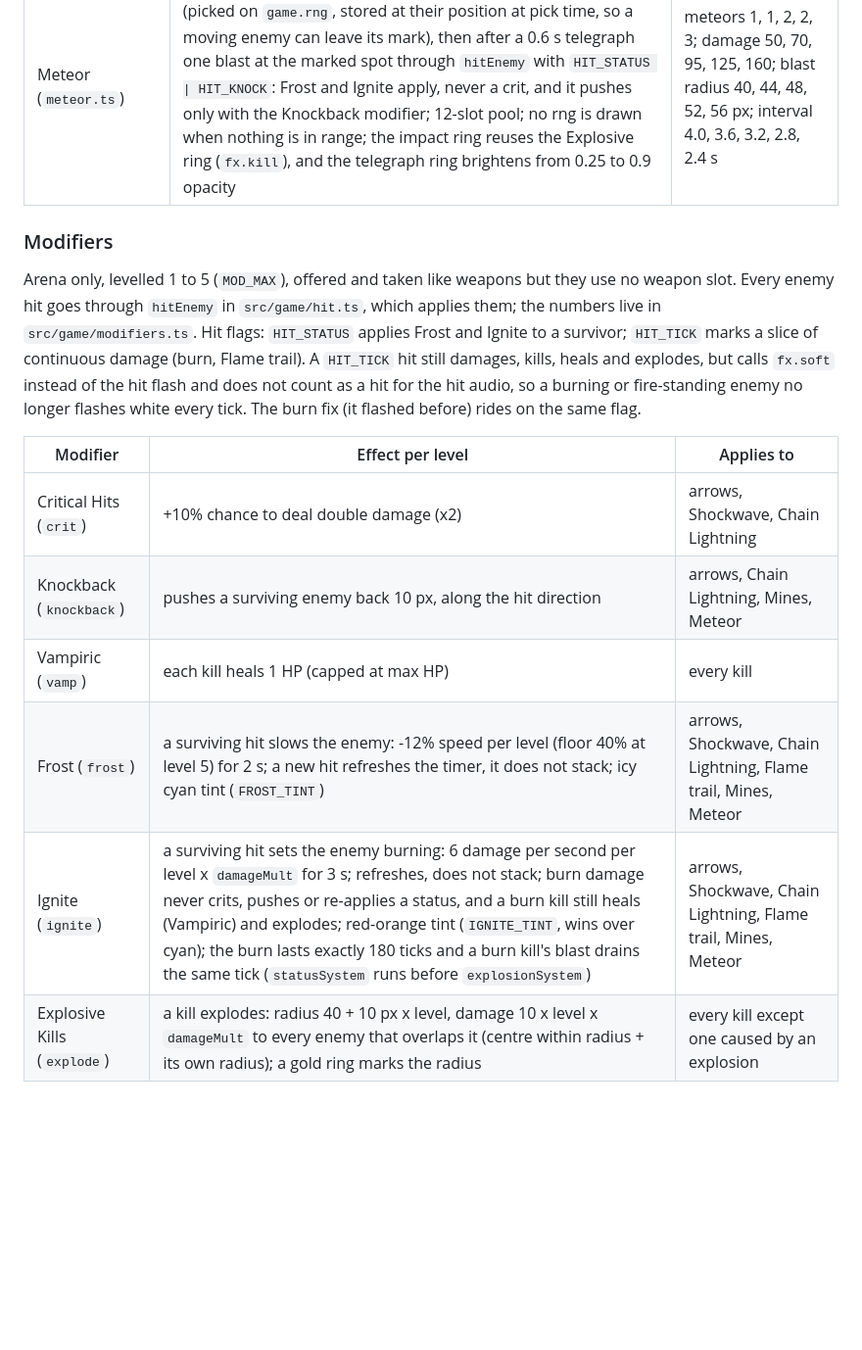
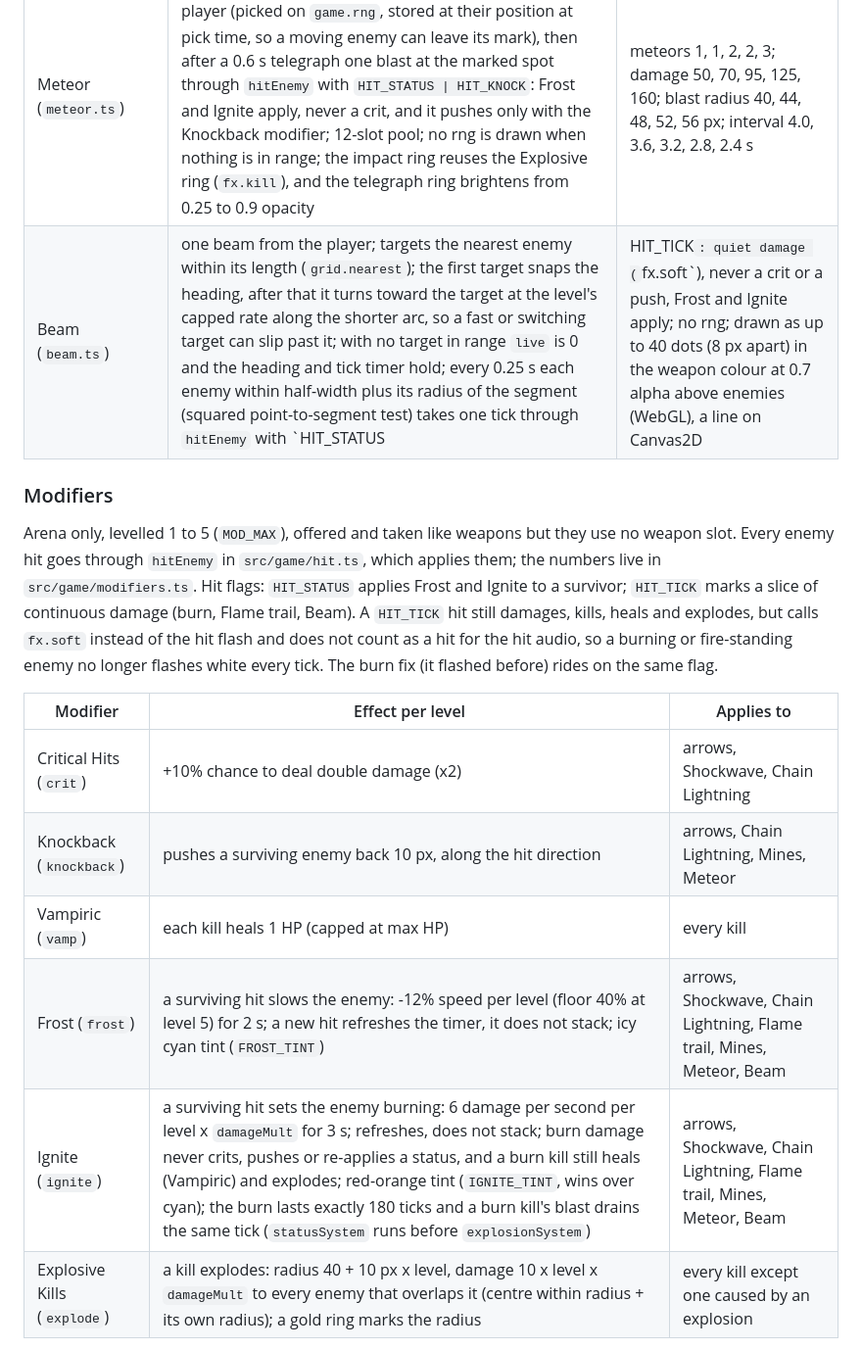
Before and after one commit to winstonyli/arrow-game, a Markdown page: docs/DEVELOPMENT.md, the part around one of its changes. Shown at 98% size. Drawn GitHub-style; blank space fills up the shorter version.

```diff
--- a/docs/DEVELOPMENT.md
+++ b/docs/DEVELOPMENT.md
@@ -98,16 +98,17 @@ Arena only (`SIM_VERSION` 8). Weapons are levelled (5 levels) and held in up to
 | Flame trail (`flame.ts`) | drops a fire patch every 20 px the player moves; patches live in a fixed 64-patch ring (the oldest is overwritten) and tick every 0.25 s, hitting every enemy they overlap through `HIT_STATUS \| HIT_TICK`: Frost and Ignite apply, never crits or knocks back | dps 8, 12, 16, 22, 30; patch life 2, 2.5, 3, 3.5, 4 s; radius 14, 16, 18, 20, 24 px |
 | Mines (`mines.ts`) | drops a mine at the player's feet when the timer is up and the player is 20 px from the last drop; 48-slot pool, 12 s life with no detonation on expiry (so the live count settles near 4 to 7); 0.5 s arming; an enemy within 30 px plus its radius triggers it; one blast hits every enemy within the blast radius through `hitEnemy` with `HIT_STATUS \| HIT_KNOCK`: Frost and Ignite apply, never a crit, and it pushes only with the Knockback modifier; the blast ring reuses the Explosive ring (`fx.kill`) | damage 40, 55, 75, 100, 135; blast radius 60, 66, 72, 80, 90 px; drop interval 3.0, 2.7, 2.4, 2.1, 1.8 s |
 | Meteor (`meteor.ts`) | marks distinct random live enemies within 320 px of the player (picked on `game.rng`, stored at their position at pick time, so a moving enemy can leave its mark), then after a 0.6 s telegraph one blast at the marked spot through `hitEnemy` with `HIT_STATUS \| HIT_KNOCK`: Frost and Ignite apply, never a crit, and it pushes only with the Knockback modifier; 12-slot pool; no rng is drawn when nothing is in range; the impact ring reuses the Explosive ring (`fx.kill`), and the telegraph ring brightens from 0.25 to 0.9 opacity | meteors 1, 1, 2, 2, 3; damage 50, 70, 95, 125, 160; blast radius 40, 44, 48, 52, 56 px; interval 4.0, 3.6, 3.2, 2.8, 2.4 s |
+| Beam (`beam.ts`) | one beam from the player; targets the nearest enemy within its length (`grid.nearest`); the first target snaps the heading, after that it turns toward the target at the level's capped rate along the shorter arc, so a fast or switching target can slip past it; with no target in range `live` is 0 and the heading and tick timer hold; every 0.25 s each enemy within half-width plus its radius of the segment (squared point-to-segment test) takes one tick through `hitEnemy` with `HIT_STATUS | HIT_TICK`: quiet damage (`fx.soft`), never a crit or a push, Frost and Ignite apply; no rng; drawn as up to 40 dots (8 px apart) in the weapon colour at 0.7 alpha above enemies (WebGL), a line on Canvas2D | dps 20, 30, 42, 58, 80; length 160, 190, 230, 270, 320 px; turn 1.2, 1.6, 2.0, 2.5, 3.0 rad/s; half-width 6, 7, 8, 9, 10 px |
 
 ### Modifiers
-Arena only, levelled 1 to 5 (`MOD_MAX`), offered and taken like weapons but they use no weapon slot. Every enemy hit goes through `hitEnemy` in `src/game/hit.ts`, which applies them; the numbers live in `src/game/modifiers.ts`. Hit flags: `HIT_STATUS` applies Frost and Ignite to a survivor; `HIT_TICK` marks a slice of continuous damage (burn, Flame trail). A `HIT_TICK` hit still damages, kills, heals and explodes, but calls `fx.soft` instead of the hit flash and does not count as a hit for the hit audio, so a burning or fire-standing enemy no longer flashes white every tick. The burn fix (it flashed before) rides on the same flag.
+Arena only, levelled 1 to 5 (`MOD_MAX`), offered and taken like weapons but they use no weapon slot. Every enemy hit goes through `hitEnemy` in `src/game/hit.ts`, which applies them; the numbers live in `src/game/modifiers.ts`. Hit flags: `HIT_STATUS` applies Frost and Ignite to a survivor; `HIT_TICK` marks a slice of continuous damage (burn, Flame trail, Beam). A `HIT_TICK` hit still damages, kills, heals and explodes, but calls `fx.soft` instead of the hit flash and does not count as a hit for the hit audio, so a burning or fire-standing enemy no longer flashes white every tick. The burn fix (it flashed before) rides on the same flag.
 
 | Modifier | Effect per level | Applies to |
 |---|---|---|
 | Critical Hits (`crit`) | +10% chance to deal double damage (x2) | arrows, Shockwave, Chain Lightning |
 | Knockback (`knockback`) | pushes a surviving enemy back 10 px, along the hit direction | arrows, Chain Lightning, Mines, Meteor |
 | Vampiric (`vamp`) | each kill heals 1 HP (capped at max HP) | every kill |
-| Frost (`frost`) | a surviving hit slows the enemy: -12% speed per level (floor 40% at level 5) for 2 s; a new hit refreshes the timer, it does not stack; icy cyan tint (`FROST_TINT`) | arrows, Shockwave, Chain Lightning, Flame trail, Mines, Meteor |
-| Ignite (`ignite`) | a surviving hit sets the enemy burning: 6 damage per second per level x `damageMult` for 3 s; refreshes, does not stack; burn damage never crits, pushes or re-applies a status, and a burn kill still heals (Vampiric) and explodes; red-orange tint (`IGNITE_TINT`, wins over cyan); the burn lasts exactly 180 ticks and a burn kill's blast drains the same tick (`statusSystem` runs before `explosionSystem`) | arrows, Shockwave, Chain Lightning, Flame trail, Mines, Meteor |
+| Frost (`frost`) | a surviving hit slows the enemy: -12% speed per level (floor 40% at level 5) for 2 s; a new hit refreshes the timer, it does not stack; icy cyan tint (`FROST_TINT`) | arrows, Shockwave, Chain Lightning, Flame trail, Mines, Meteor, Beam |
+| Ignite (`ignite`) | a surviving hit sets the enemy burning: 6 damage per second per level x `damageMult` for 3 s; refreshes, does not stack; burn damage never crits, pushes or re-applies a status, and a burn kill still heals (Vampiric) and explodes; red-orange tint (`IGNITE_TINT`, wins over cyan); the burn lasts exactly 180 ticks and a burn kill's blast drains the same tick (`statusSystem` runs before `explosionSystem`) | arrows, Shockwave, Chain Lightning, Flame trail, Mines, Meteor, Beam |
 | Explosive Kills (`explode`) | a kill explodes: radius 40 + 10 px x level, damage 10 x level x `damageMult` to every enemy that overlaps it (centre within radius + its own radius); a gold ring marks the radius | every kill except one caused by an explosion |
 
```
Also changed, not shown: other parts of docs/DEVELOPMENT.md (+11 -11 lines), CHANGELOG.md (+2 -1 lines), README.md (+3 -3 lines).
